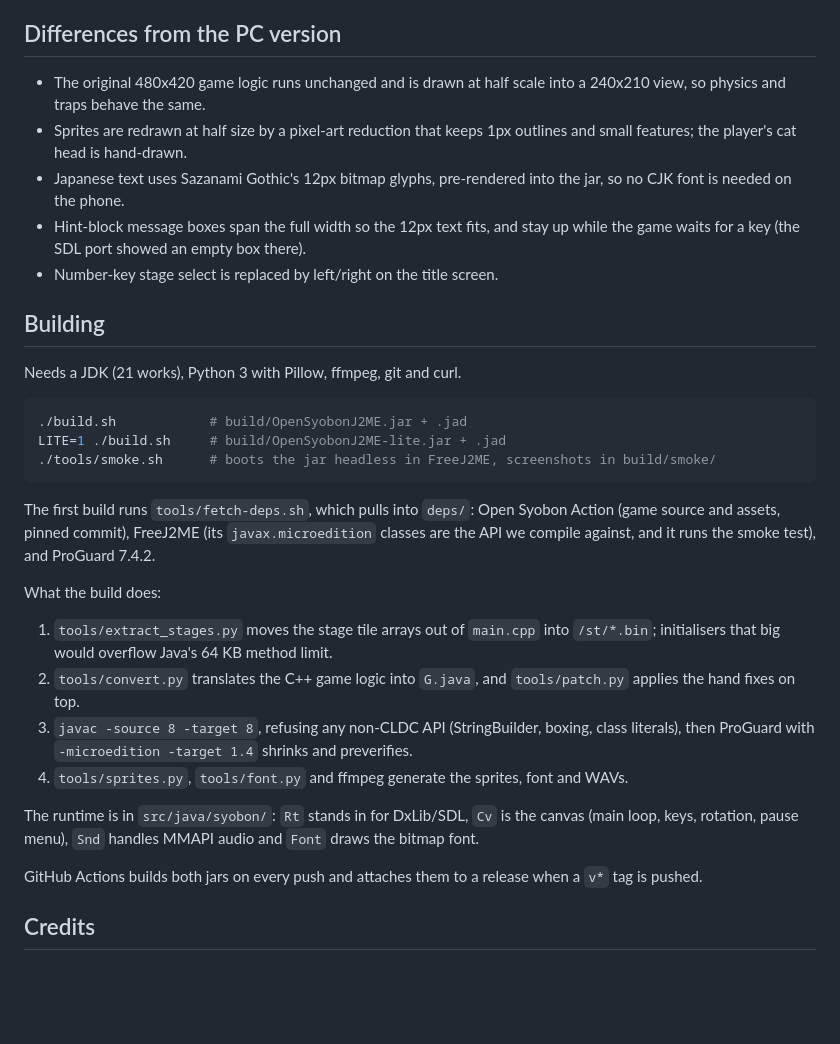
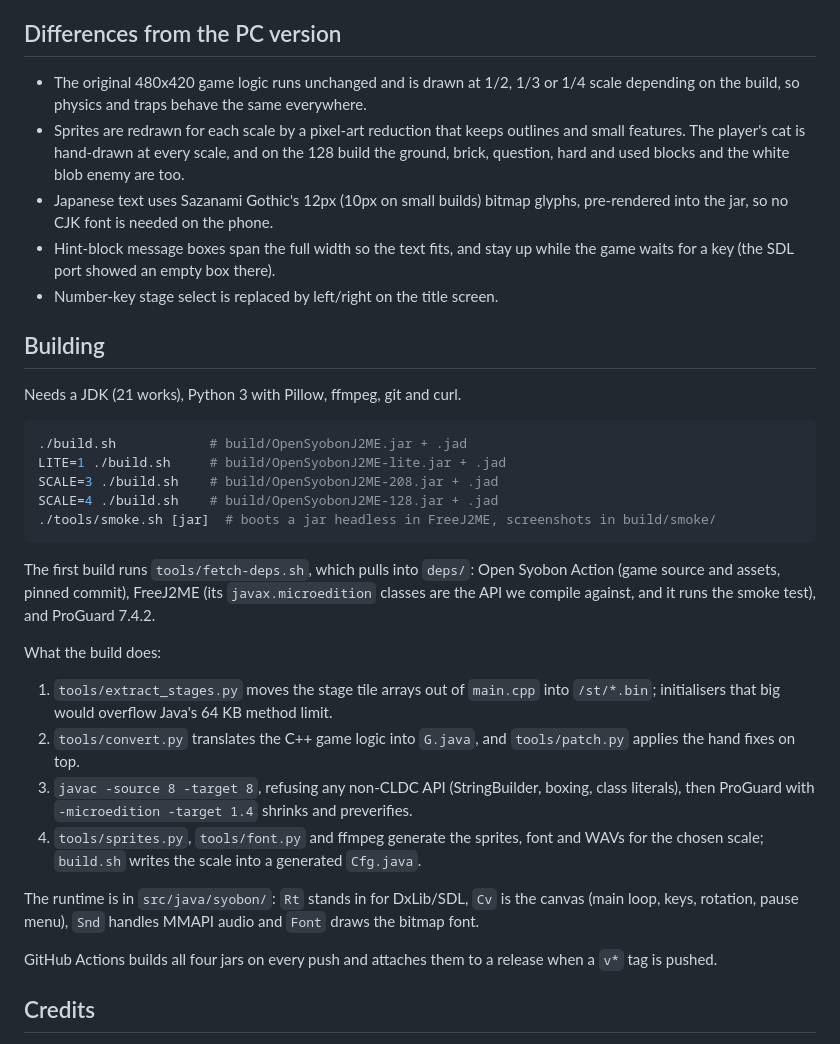
Before and after one commit to jecka22lr/OpenSyobonJ2ME, a Markdown page: README.md, the part around one of its changes. GitHub-like rendering; blank space fills up the shorter version.

````diff
--- a/README.md
+++ b/README.md
@@ -58,13 +67,14 @@ music) or **effects first** (no music, every sound effect).
 
 ## Differences from the PC version
 
-- The original 480x420 game logic runs unchanged and is drawn at half scale into a
-  240x210 view, so physics and traps behave the same.
-- Sprites are redrawn at half size by a pixel-art reduction that keeps 1px outlines and
-  small features; the player's cat head is hand-drawn.
-- Japanese text uses Sazanami Gothic's 12px bitmap glyphs, pre-rendered into the jar,
-  so no CJK font is needed on the phone.
-- Hint-block message boxes span the full width so the 12px text fits, and stay up while
+- The original 480x420 game logic runs unchanged and is drawn at 1/2, 1/3 or 1/4 scale
+  depending on the build, so physics and traps behave the same everywhere.
+- Sprites are redrawn for each scale by a pixel-art reduction that keeps outlines and
+  small features. The player's cat is hand-drawn at every scale, and on the 128 build
+  the ground, brick, question, hard and used blocks and the white blob enemy are too.
+- Japanese text uses Sazanami Gothic's 12px (10px on small builds) bitmap glyphs,
+  pre-rendered into the jar, so no CJK font is needed on the phone.
+- Hint-block message boxes span the full width so the text fits, and stay up while
   the game waits for a key (the SDL port showed an empty box there).
 - Number-key stage select is replaced by left/right on the title screen.
 
@@ -75,7 +85,9 @@ Needs a JDK (21 works), Python 3 with Pillow, ffmpeg, git and curl.
 ```sh
 ./build.sh            # build/OpenSyobonJ2ME.jar + .jad
 LITE=1 ./build.sh     # build/OpenSyobonJ2ME-lite.jar + .jad
-./tools/smoke.sh      # boots the jar headless in FreeJ2ME, screenshots in build/smoke/
+SCALE=3 ./build.sh    # build/OpenSyobonJ2ME-208.jar + .jad
+SCALE=4 ./build.sh    # build/OpenSyobonJ2ME-128.jar + .jad
+./tools/smoke.sh [jar]  # boots a jar headless in FreeJ2ME, screenshots in build/smoke/
 ```
 
 The first build runs `tools/fetch-deps.sh`, which pulls into `deps/`: Open Syobon Action
@@ -90,13 +102,14 @@ What the build does:
    applies the hand fixes on top.
 3. `javac -source 8 -target 8`, refusing any non-CLDC API (StringBuilder, boxing, class
    literals), then ProGuard with `-microedition -target 1.4` shrinks and preverifies.
-4. `tools/sprites.py`, `tools/font.py` and ffmpeg generate the sprites, font and WAVs.
+4. `tools/sprites.py`, `tools/font.py` and ffmpeg generate the sprites, font and WAVs
+   for the chosen scale; `build.sh` writes the scale into a generated `Cfg.java`.
 
 The runtime is in `src/java/syobon/`: `Rt` stands in for DxLib/SDL, `Cv` is the canvas
 (main loop, keys, rotation, pause menu), `Snd` handles MMAPI audio and `Font` draws the
 bitmap font.
 
-GitHub Actions builds both jars on every push and attaches them to a release when a
+GitHub Actions builds all four jars on every push and attaches them to a release when a
 `v*` tag is pushed.
 
 ## Credits
````
Also changed, not shown: other parts of README.md (+14 -5 lines), docs/128-hint.png (added), docs/128.png (added), docs/208.png (added), 11 other files.
